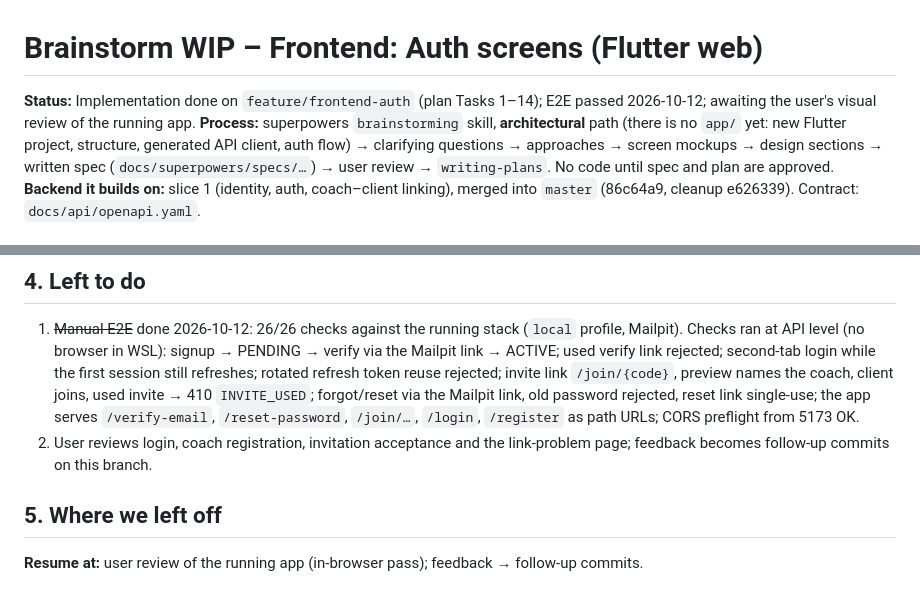
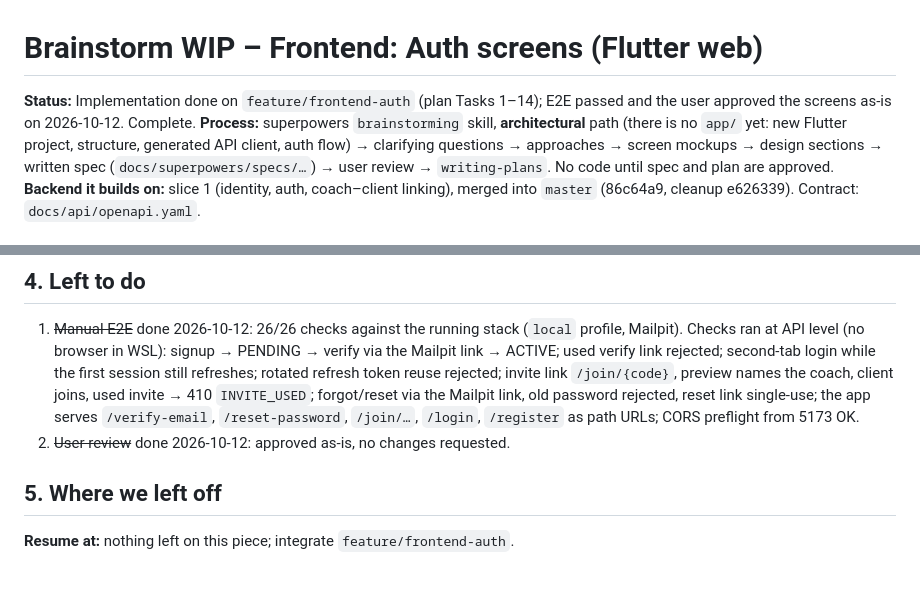
Before and after one commit to AdrianAporcaritei/Fitness-platform, a Markdown page: docs/plans/frontend-auth.md, 2 parts joined by grey strips. Drawn GitHub-style.

Commit message:
docs: frontend auth approved after review
Co-Authored-By: Claude Opus 5.5 <noreply@anthropic.com>

```diff
--- a/docs/plans/frontend-auth.md
+++ b/docs/plans/frontend-auth.md
@@ -1,6 +1,6 @@
 # Brainstorm WIP – Frontend: Auth screens (Flutter web)
 
-**Status:** Implementation done on `feature/frontend-auth` (plan Tasks 1–14); E2E passed 2026-10-12; awaiting the user's visual review of the running app.
+**Status:** Implementation done on `feature/frontend-auth` (plan Tasks 1–14); E2E passed and the user approved the screens as-is on 2026-10-12. Complete.
 **Process:** superpowers `brainstorming` skill, **architectural** path (there is no `app/` yet: new Flutter project, structure, generated API client, auth flow) → clarifying questions → approaches → screen mockups → design sections → written spec (`docs/superpowers/specs/…`) → user review → `writing-plans`. No code until spec and plan are approved.
 **Backend it builds on:** slice 1 (identity, auth, coach–client linking), merged into `master` (86c64a9, cleanup e626339). Contract: `docs/api/openapi.yaml`.
 
@@ -45,8 +45,8 @@ Already given by `CLAUDE.md` (not re-decided): Flutter web first, Riverpod, go_r
 ## 4. Left to do
 
 1. ~~Manual E2E~~ done 2026-10-12: 26/26 checks against the running stack (`local` profile, Mailpit). Checks ran at API level (no browser in WSL): signup → PENDING → verify via the Mailpit link → ACTIVE; used verify link rejected; second-tab login while the first session still refreshes; rotated refresh token reuse rejected; invite link `/join/{code}`, preview names the coach, client joins, used invite → 410 `INVITE_USED`; forgot/reset via the Mailpit link, old password rejected, reset link single-use; the app serves `/verify-email`, `/reset-password`, `/join/…`, `/login`, `/register` as path URLs; CORS preflight from 5173 OK.
-2. User reviews login, coach registration, invitation acceptance and the link-problem page; feedback becomes follow-up commits on this branch.
+2. ~~User review~~ done 2026-10-12: approved as-is, no changes requested.
 
 ## 5. Where we left off
 
-**Resume at:** user review of the running app (in-browser pass); feedback → follow-up commits.
+**Resume at:** nothing left on this piece; integrate `feature/frontend-auth`.
```
Also changed, not shown: 1 other file.
